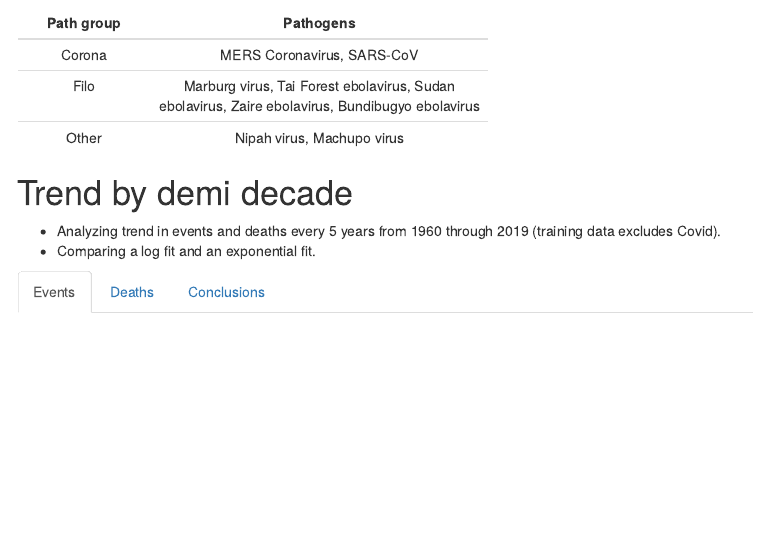
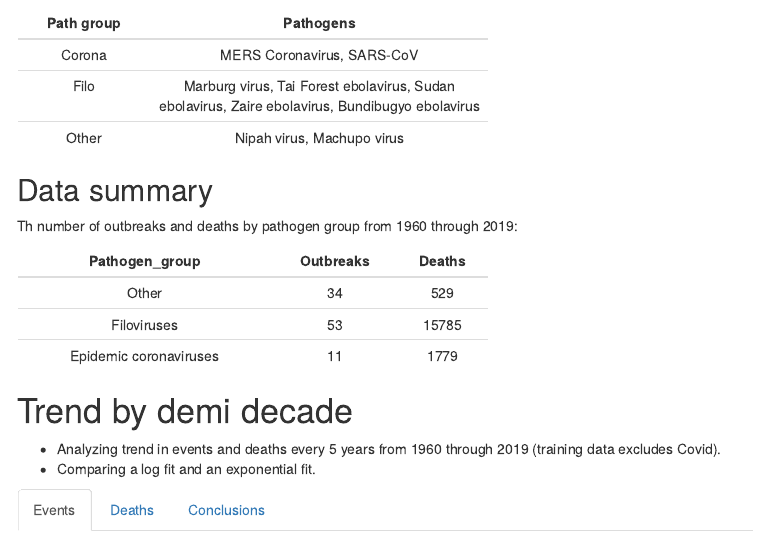
Before and after one commit to metabiota-ameadows/epidemic_frequency_severity, an R Markdown document (trend_analysis.Rmd): the page in a window 1100 px wide, from 270 px down. The pictures show the output file trend_analysis.html that the author committed with the source, opened offline; menus at the side of the page are left out.

Commit message:
added data summary table

````diff
--- a/trend_analysis.Rmd
+++ b/trend_analysis.Rmd
@@ -39,8 +39,11 @@ pathgrp_tab <- data.table("Path group" = c("Corona", "Filo", "Other"),
 cat(pander(pathgrp_tab, split.table = Inf))
 ```
 
+## Data summary
 
-```{r}
+Th number of outbreaks and deaths by pathogen group from 1960 through 2019:
+
+```{r, results = 'asis'}
 event_table <- fread("./data/spillover_data.csv")
 lossDatYear <- event_table[, list(reported_deaths = sum(reported_deaths),
                                 reported_cases = sum(reported_cases),
@@ -55,6 +58,16 @@ lossDatDemiDecade <- lossDatYear[,list(reported_deaths = sum(reported_deaths),
 lossDatDemiDecade[, model_year := Event_start_demidecade - 1960]
 lossDat <- lossDatDemiDecade[Event_start_demidecade < 2020, ]
 lossDatCovid <- lossDatDemiDecade
+event_table[Pathogen %in% c("Machupo virus", "Nipah virus"), Pathogen_group := "Other"]
+event_table[Pathogen %in% c("Sudan ebolavirus", "Zaire ebolavirus",
+                            "Tai Forest ebolavirus", "Bundibugyo ebolavirus",
+                            "Marburg virus"), Pathogen_group := "Filoviruses"]
+event_table[Pathogen %in% c("MERS Coronavirus", "MERS-CoV",
+                            "SARS-CoV"), Pathogen_group := "Epidemic coronaviruses"]
+event_table[Pathogen %in% c("SARS Coronavirus 2"), Pathogen_group := "Excluded"]
+
+event_tab <- event_table[, list(Outbreaks = .N, Deaths = sum(reported_deaths)), by = .(Pathogen_group)]
+cat(pander(event_tab[Pathogen_group != "Excluded"]))
 ```
 
 # Trend by demi decade {.tabset}
````
Also changed, not shown: trend_analysis.html, trend_analysis.Rmd (4 more changed lines).
